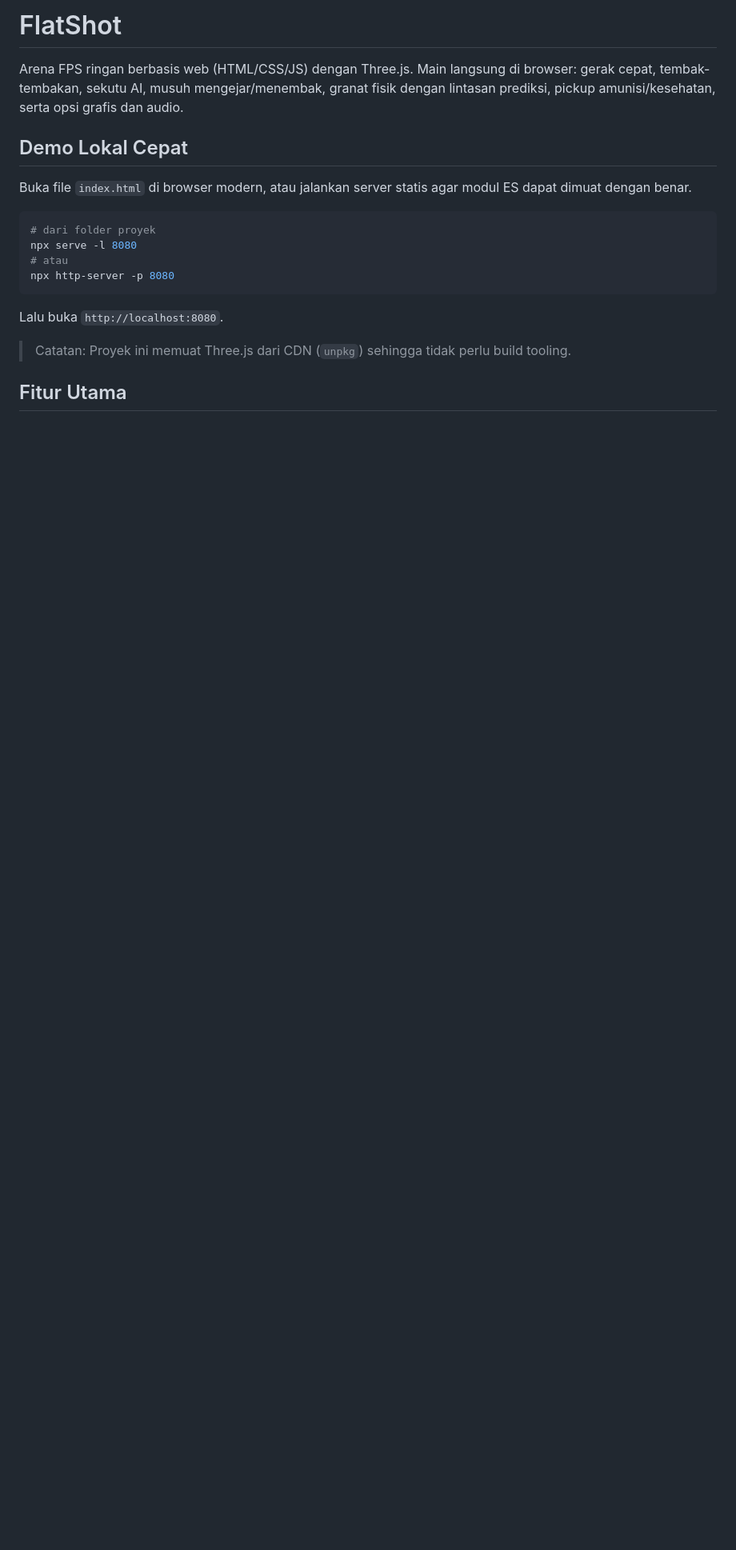
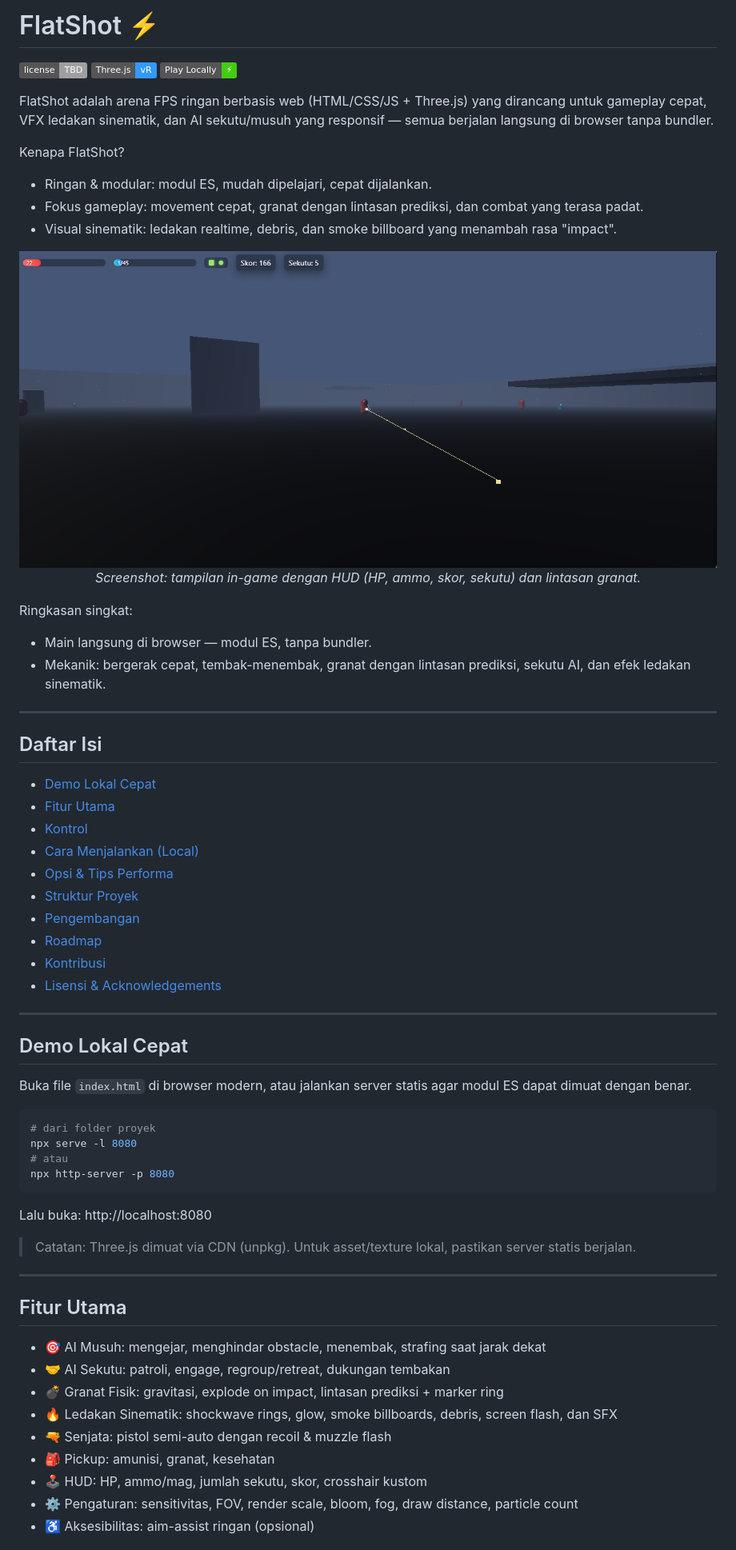
Before and after one commit to fawwaz1st/FlatShot, a Markdown page: README.md, the part around the change printed below. Shown: that part at 80% size. Drawn GitHub-style; badges without logos; blank space fills up the shorter version.

````diff
--- a/README.md
+++ b/README.md
@@ -1,9 +1,42 @@
-# FlatShot
+# FlatShot ⚡
 
-Arena FPS ringan berbasis web (HTML/CSS/JS) dengan Three.js. Main langsung di browser: gerak cepat, tembak- tembakan, sekutu AI, musuh mengejar/menembak, granat fisik dengan lintasan prediksi, pickup amunisi/kesehatan, serta opsi grafis dan audio.
+[![License: TBD](https://img.shields.io/badge/license-TBD-lightgrey.svg)](#) [![Three.js](https://img.shields.io/badge/Three.js-vR%20-%233399ff.svg)](#) [![Play Locally](https://img.shields.io/badge/Play%20Locally-%E2%9A%A1-brightgreen.svg)](#)
+
+FlatShot adalah arena FPS ringan berbasis web (HTML/CSS/JS + Three.js) yang dirancang untuk gameplay cepat, VFX ledakan sinematik, dan AI sekutu/musuh yang responsif — semua berjalan langsung di browser tanpa bundler.
+
+Kenapa FlatShot?
+- Ringan & modular: modul ES, mudah dipelajari, cepat dijalankan.
+- Fokus gameplay: movement cepat, granat dengan lintasan prediksi, dan combat yang terasa padat.
+- Visual sinematik: ledakan realtime, debris, dan smoke billboard yang menambah rasa "impact".
+
+<!-- HERO / Screenshot -->
+<p align="center">
+  <img src="docs/Screenshot game.png" alt="FlatShot gameplay screenshot — HUD menunjukkan HP, ammo, skor, dan lintasan granat" width="880" />
+  <br/>
+  <em>Screenshot: tampilan in-game dengan HUD (HP, ammo, skor, sekutu) dan lintasan granat.</em>
+</p>
+
+Ringkasan singkat:
+- Main langsung di browser — modul ES, tanpa bundler.
+- Mekanik: bergerak cepat, tembak-menembak, granat dengan lintasan prediksi, sekutu AI, dan efek ledakan sinematik.
+
+---
+
+## Daftar Isi
+- [Demo Lokal Cepat](#demo-lokal-cepat)
+- [Fitur Utama](#fitur-utama)
+- [Kontrol](#kontrol)
+- [Cara Menjalankan (Local)](#cara-menjalankan-local)
+- [Opsi & Tips Performa](#opsi--tips-performa)
+- [Struktur Proyek](#struktur-proyek)
+- [Pengembangan](#pengembangan)
+- [Roadmap](#roadmap)
+- [Kontribusi](#kontribusi)
+- [Lisensi & Acknowledgements](#lisensi--acknowledgements)
+
+---
 
 ## Demo Lokal Cepat
-
 Buka file `index.html` di browser modern, atau jalankan server statis agar modul ES dapat dimuat dengan benar.
 
 ```bash
@@ -13,9 +46,20 @@ npx serve -l 8080
 npx http-server -p 8080
 ```
 
-Lalu buka `http://localhost:8080`.
+Lalu buka: http://localhost:8080
 
-> Catatan: Proyek ini memuat Three.js dari CDN (`unpkg`) sehingga tidak perlu build tooling.
+> Catatan: Three.js dimuat via CDN (unpkg). Untuk asset/texture lokal, pastikan server statis berjalan.
+
+---
 
 ## Fitur Utama
+- 🎯 AI Musuh: mengejar, menghindar obstacle, menembak, strafing saat jarak dekat
+- 🤝 AI Sekutu: patroli, engage, regroup/retreat, dukungan tembakan
+- 💣 Granat Fisik: gravitasi, explode on impact, lintasan prediksi + marker ring
+- 🔥 Ledakan Sinematik: shockwave rings, glow, smoke billboards, debris, screen flash, dan SFX
+- 🔫 Senjata: pistol semi-auto dengan recoil & muzzle flash
+- 🎒 Pickup: amunisi, granat, kesehatan
+- 🕹️ HUD: HP, ammo/mag, jumlah sekutu, skor, crosshair kustom
+- ⚙️ Pengaturan: sensitivitas, FOV, render scale, bloom, fog, draw distance, particle count
+- ♿ Aksesibilitas: aim-assist ringan (opsional)
 
````
Also changed, not shown: other parts of README.md (+63 -45 lines).
